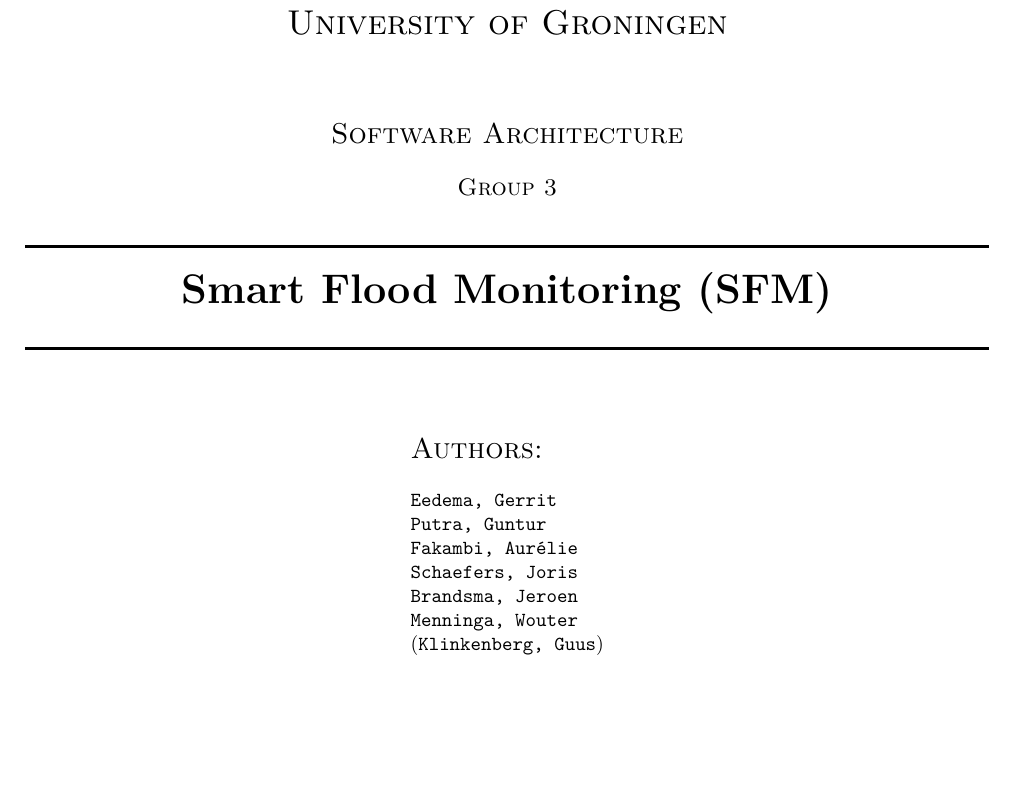
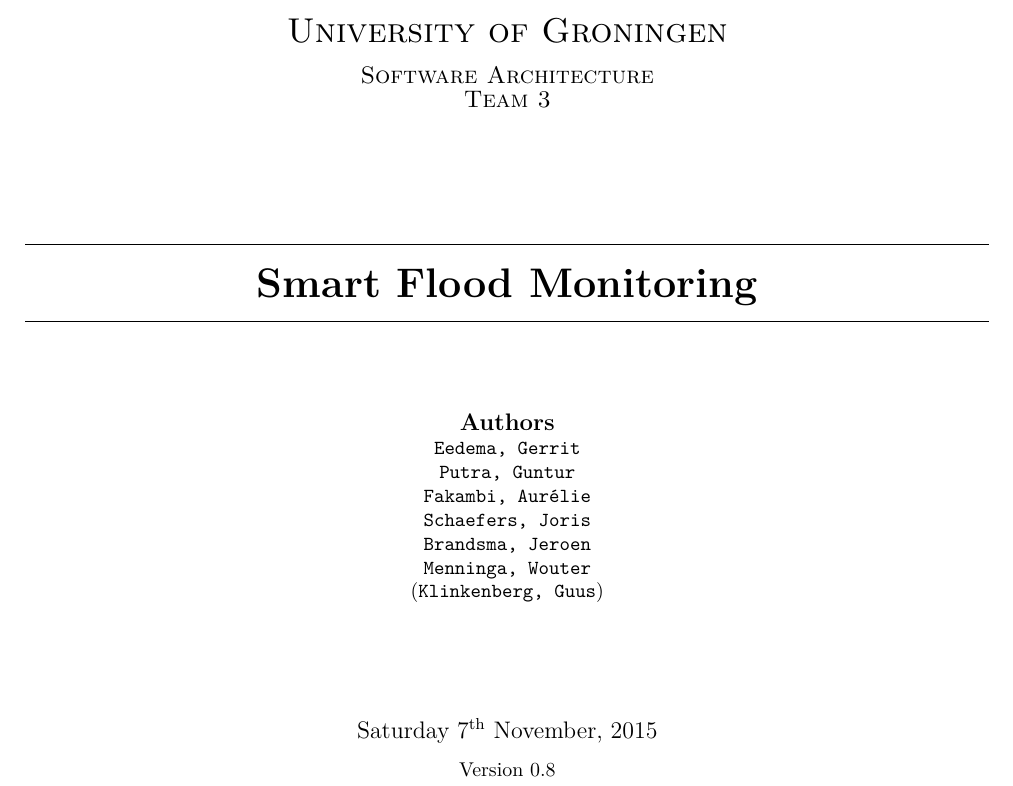
Before and after one commit to jeroenbrandsma/SA3, a LaTeX thesis (report.tex, which reads 0-predocument/titlepage.tex, packages.tex): part of page 1 of 101 before the commit and part of page 1 of 100 after it, cut so that both start at the same text, the shorter picture padded with empty space. Compiled offline with pdfLaTeX.

Commit message:
Changed titlepage to show a rug image and be fancyer.
Fixed figure/table caption references.
The references were putting the caption at the page,
meaning you'd have to scroll up to see it. That is fixed now.

```diff
--- a/0-predocument/titlepage.tex
+++ b/0-predocument/titlepage.tex
@@ -3,4 +3,6 @@
 %	TITLE PAGE
 %----------------------------------------------------------------------------------------
 
+%%%%%%%%%%%%%%%%%%%%%%%%%%%%%%%%%%%%%%%%%%%%%%%%%%%%%%%%%%%%%%%%
+
 \begin{titlepage}
@@ -7,40 +10,15 @@
 
-	\center
-	\textsc{\LARGE University of Groningen}\\[1.5cm] % Name of your university/college
-	\textsc{\Large Software Architecture}\\[0.5cm] % Major heading such as course name
-	\textsc{\large Group 3}\\[0.5cm] % Minor heading such as course title
+    \vspace*{0.5 cm}
+    \includegraphics[scale = 0.25]{images/rug.png}\\[1.0 cm]	% University Logo
+    \textsc{\LARGE University of Groningen}\\[0.3cm]
+	\textsc{\large {Software Architecture}}\\
+	\textsc{\large {Team 3}} \\[2.0 cm]
+	\rule{\linewidth}{0.2 mm} \\[0.4 cm]
+	{ \huge \bfseries \thetitle}\\
 
-	%----------------------------------------------------------------------------------------
-	%	TITLE SECTION
-	%----------------------------------------------------------------------------------------
-	\newglossaryentry{SFM}{name=SFM, description={Smart Flood Monitoring}}
-	\HRule \\[0.4cm]
-	{ \huge \bfseries Smart Flood Monitoring (SFM)}\\[0.4cm] % Title of your document
-	\HRule \\[1.5cm]
-
-	%----------------------------------------------------------------------------------------
-	%	AUTHOR SECTION
-	%----------------------------------------------------------------------------------------
-
-	\pbox[t]{\textwidth}{
-		\textsc{\Large Authors:}\\
-		\\
-		\texttt{Eedema, Gerrit}\\
-		\texttt{Putra, Guntur}\\
-		\texttt{Fakambi, Aur\'{e}lie}\\
-		\texttt{Schaefers, Joris}\\
-		\texttt{Brandsma, Jeroen}\\
-		\texttt{Menninga, Wouter}\\
-		(\texttt{Klinkenberg, Guus})
-	}
-
-	%----------------------------------------------------------------------------------------
-	%	HEADER/FOOTER SECTION
-	%----------------------------------------------------------------------------------------
-
-	%\fancypagestyle{empty}{%
-	%	\fancyhf{}% Clear header/footer
-	%	\renewcommand{\headrulewidth}{0pt}
-	%  	\fancyfoot[L]{Release date: \today}
-	%  	\fancyfoot[R]{Version: \VersionNumber}
-	%}
+	\rule{\linewidth}{0.2 mm} \\[1.5 cm]
+			\textbf{\large\emph\textbf{Authors}}\\
+			\theauthor
+	\\[2 cm]
+	{\large \thedate}\\[0.25cm]
+		Version \VersionNumber \\
@@ -48,9 +29,9 @@
 	\fancypagestyle{empty}{%
 		\fancyhf{}% Clear header/footer
 		\renewcommand{\headrulewidth}{0pt}
-		\fancyfoot[C]{
-			Version: \VersionNumber \\
-			\mydate\today
-		}
+%		\fancyfoot[C]{
+%			Version: \VersionNumber \\
+%			\mydate\today
+%		}
 	}
 
@@ -57,2 +39,85 @@
 
-\end{titlepage}
+
+%\begin{titlepage}
+%	\centering
+%    \vspace*{0.5 cm}
+%    \includegraphics[scale = 0.25]{images/rug.png}\\[1.0 cm]	% University Logo
+%    \textsc{\LARGE University of Groningen}\\[2.0 cm]	% University Name
+%	%\textsc{\large Traceability study}\\[0.5 cm]
+%	\rule{\linewidth}{0.2 mm} \\[0.4 cm]
+%	{ \huge \bfseries \thetitle}\\
+%	\rule{\linewidth}{0.2 mm} \\[1.5 cm]
+%
+%	\begin{minipage}{0.4\textwidth}
+%		\begin{flushleft} \large
+%			\emph{Author:}\\
+%			\theauthor
+%			\end{flushleft}
+%			\end{minipage}~
+%			\begin{minipage}{0.4\textwidth}
+%			\begin{flushright} \large
+%			\emph{Student Number:} \\
+%			s2705532
+%            s2063239% Your Student Number
+%		\end{flushright}
+%	\end{minipage}\\[2 cm]
+%
+%	{\large \thedate}\\[2 cm]
+%
+%	\vfill
+%
+%\end{titlepage}
+
+%\begin{titlepage}
+%
+%	\center
+%	\textsc{\LARGE University of Groningen}\\[1.5cm] % Name of your university/college
+%	\textsc{\Large Software Architecture}\\[0.5cm] % Major heading such as course name
+%	\textsc{\large Group 3}\\[0.5cm] % Minor heading such as course title
+%
+%	%----------------------------------------------------------------------------------------
+%	%	TITLE SECTION
+%	%----------------------------------------------------------------------------------------
+%	\newglossaryentry{SFM}{name=SFM, description={Smart Flood Monitoring}}
+%	\HRule \\[0.4cm]
+%	{ \huge \bfseries Smart Flood Monitoring (SFM)}\\[0.4cm] % Title of your document
+%	\HRule \\[1.5cm]
+%
+%	%----------------------------------------------------------------------------------------
+%	%	AUTHOR SECTION
+%	%----------------------------------------------------------------------------------------
+%
+%	\pbox[t]{\textwidth}{
+%		\textsc{\Large Authors:}\\
+%		\\
+%		\texttt{Eedema, Gerrit}\\
+%		\texttt{Putra, Guntur}\\
+%		\texttt{Fakambi, Aur\'{e}lie}\\
+%		\texttt{Schaefers, Joris}\\
+%		\texttt{Brandsma, Jeroen}\\
+%		\texttt{Menninga, Wouter}\\
+%		(\texttt{Klinkenberg, Guus})
+%	}
+%
+%	%----------------------------------------------------------------------------------------
+%	%	HEADER/FOOTER SECTION
+%	%----------------------------------------------------------------------------------------
+%
+%	%\fancypagestyle{empty}{%
+%	%	\fancyhf{}% Clear header/footer
+%	%	\renewcommand{\headrulewidth}{0pt}
+%	%  	\fancyfoot[L]{Release date: \today}
+%	%  	\fancyfoot[R]{Version: \VersionNumber}
+%	%}
+%
+%	\fancypagestyle{empty}{%
+%		\fancyhf{}% Clear header/footer
+%		\renewcommand{\headrulewidth}{0pt}
+%		\fancyfoot[C]{
+%			Version: \VersionNumber \\
+%			\mydate\today
+%		}
+%	}
+%
+%
+%\end{titlepage}
--- a/packages.tex
+++ b/packages.tex
@@ -35,6 +49,7 @@
 %\usepackage{paralist}
 
 % To make the table captions on top
+\let\newfloat\relax
 \usepackage{floatrow}
 \floatsetup[table]{capposition=top}
 
--- a/report.tex
+++ b/report.tex
@@ -1,4 +1,14 @@
 \documentclass[a4paper]{report}
+
+%----------------------------------------------------------------------------------------
+%	PRE-DOCUMENT PAGES
+%----------------------------------------------------------------------------------------
+%
+%\makeglossaries
+%
+%\graphicspath{{img/}}
+%\setmarginsrb{3 cm}{2.5 cm}{3 cm}{2.5 cm}{1 cm}{1.5 cm}{1 cm}{1.5 cm}
+\newcommand\myworries[1]{\textcolor{red}{#1}}
 
 %----------------------------------------------------------------------------------------
 %	LATEX BUILD INFO
@@ -23,7 +57,4 @@
 
-\makeglossaries
-
-\begin{document}
 \bibliographystyle{plain}
 
 \input{0-predocument/titlepage.tex}
```
Also changed, not shown: images/rug.png (added), 0-predocument/titlepage.tex (5 more changed lines), packages.tex (16 more changed lines), report.tex (30 more changed lines).
